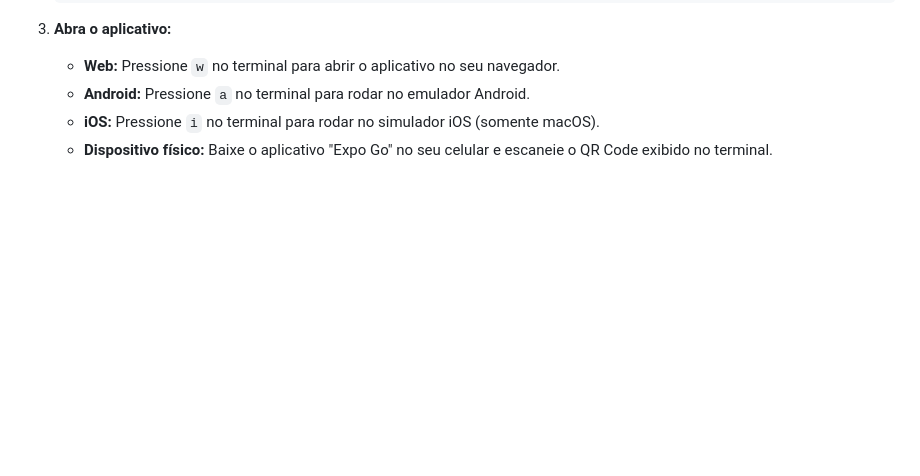
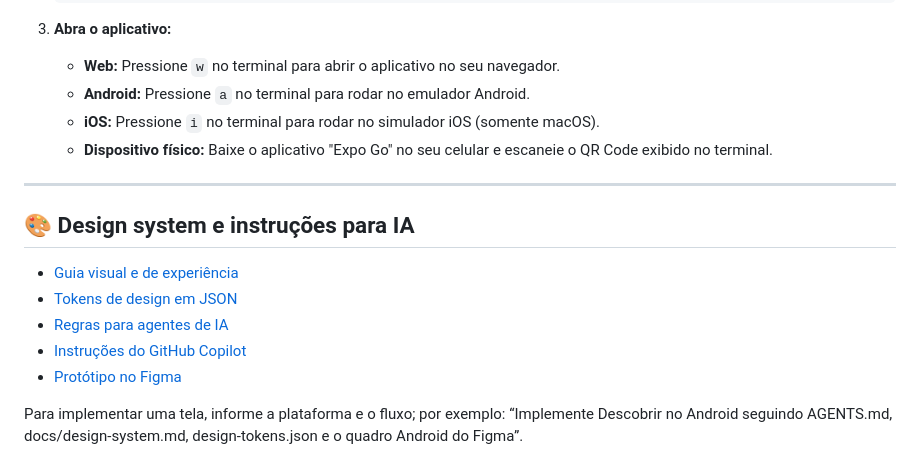
Before and after one commit to Ghostyxseven/IpeBook, a Markdown page: README.md, the part around the change. Drawn GitHub-style; blank space fills up the shorter version.

Commit message:
docs: adiciona links do design system ao README da develop

```diff
--- a/README.md
+++ b/README.md
@@ -63,3 +63,15 @@ Siga as instruções abaixo para rodar o app no seu simulador ou dispositivo fí
    * **Android:** Pressione `a` no terminal para rodar no emulador Android.
    * **iOS:** Pressione `i` no terminal para rodar no simulador iOS (somente macOS).
    * **Dispositivo físico:** Baixe o aplicativo "Expo Go" no seu celular e escaneie o QR Code exibido no terminal.
+
+---
+
+## 🎨 Design system e instruções para IA
+
+- [Guia visual e de experiência](docs/design-system.md)
+- [Tokens de design em JSON](design-tokens.json)
+- [Regras para agentes de IA](AGENTS.md)
+- [Instruções do GitHub Copilot](.github/copilot-instructions.md)
+- [Protótipo no Figma](https://www.figma.com/design/qSTmNLUhC6PwJlbyUmytbe?node-id=0-1)
+
+Para implementar uma tela, informe a plataforma e o fluxo; por exemplo: “Implemente Descobrir no Android seguindo AGENTS.md, docs/design-system.md, design-tokens.json e o quadro Android do Figma”.
```
